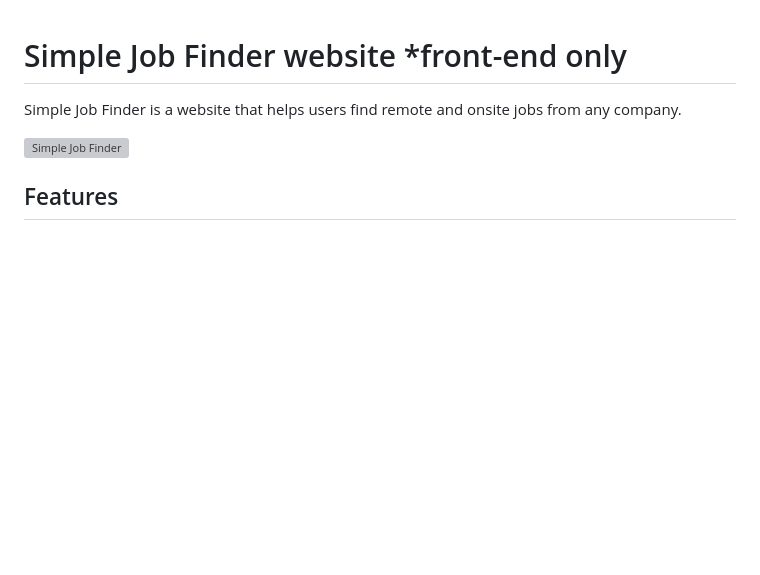
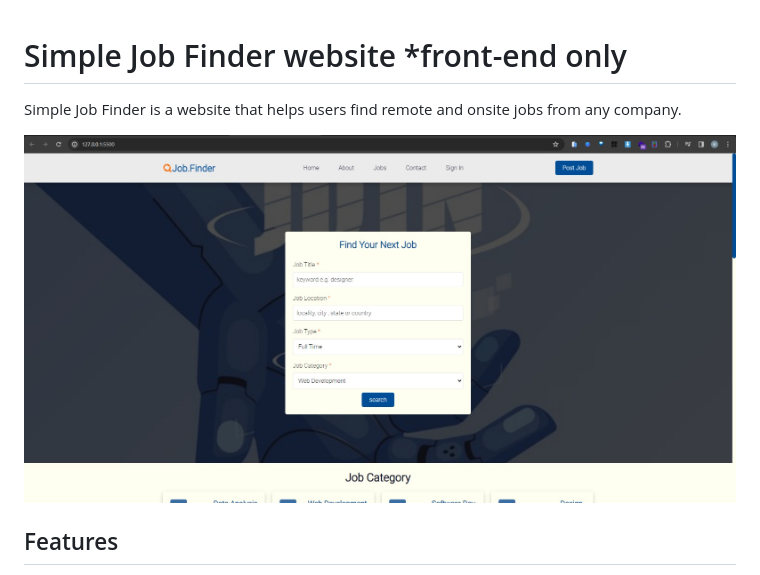
Before and after one commit to Wambaforestin/job-finder-website-frontend, a Markdown page: README.md, the part around the change. GitHub-like rendering; pictures changed too: images/screenshots/screenshot1.jpg (added); blank space fills up the shorter version; grey boxes are pictures that could not be loaded.

```diff
--- a/README.md
+++ b/README.md
@@ -2,7 +2,7 @@
 
 Simple Job Finder is a website that helps users find remote and onsite jobs from any company.
 
-![Simple Job Finder](/images/screenshots/#)
+![Simple Job Finder](/images/screenshots/screenshot1.jpg)
 
 ## Features
 
```
Also changed, not shown: 1 other file.
